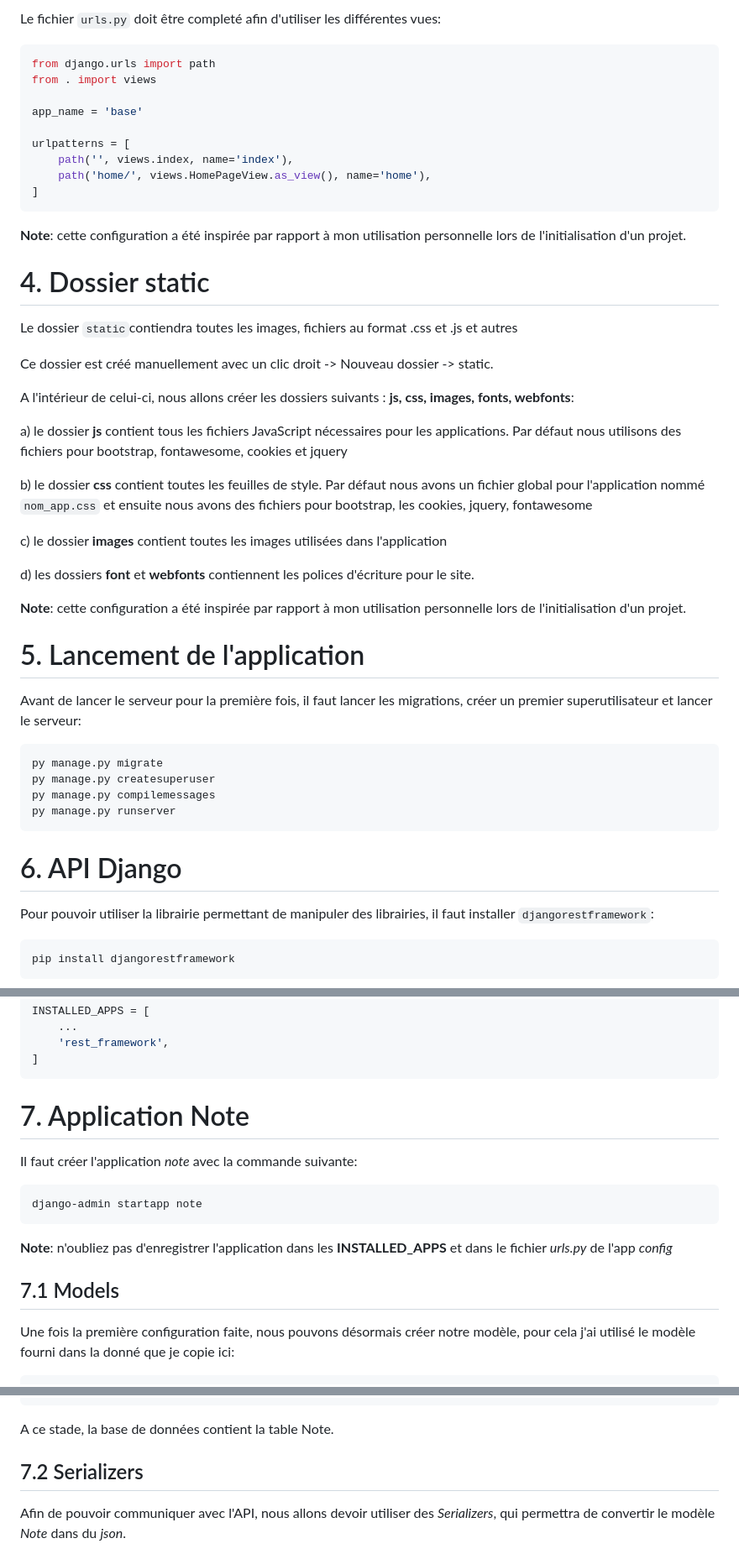
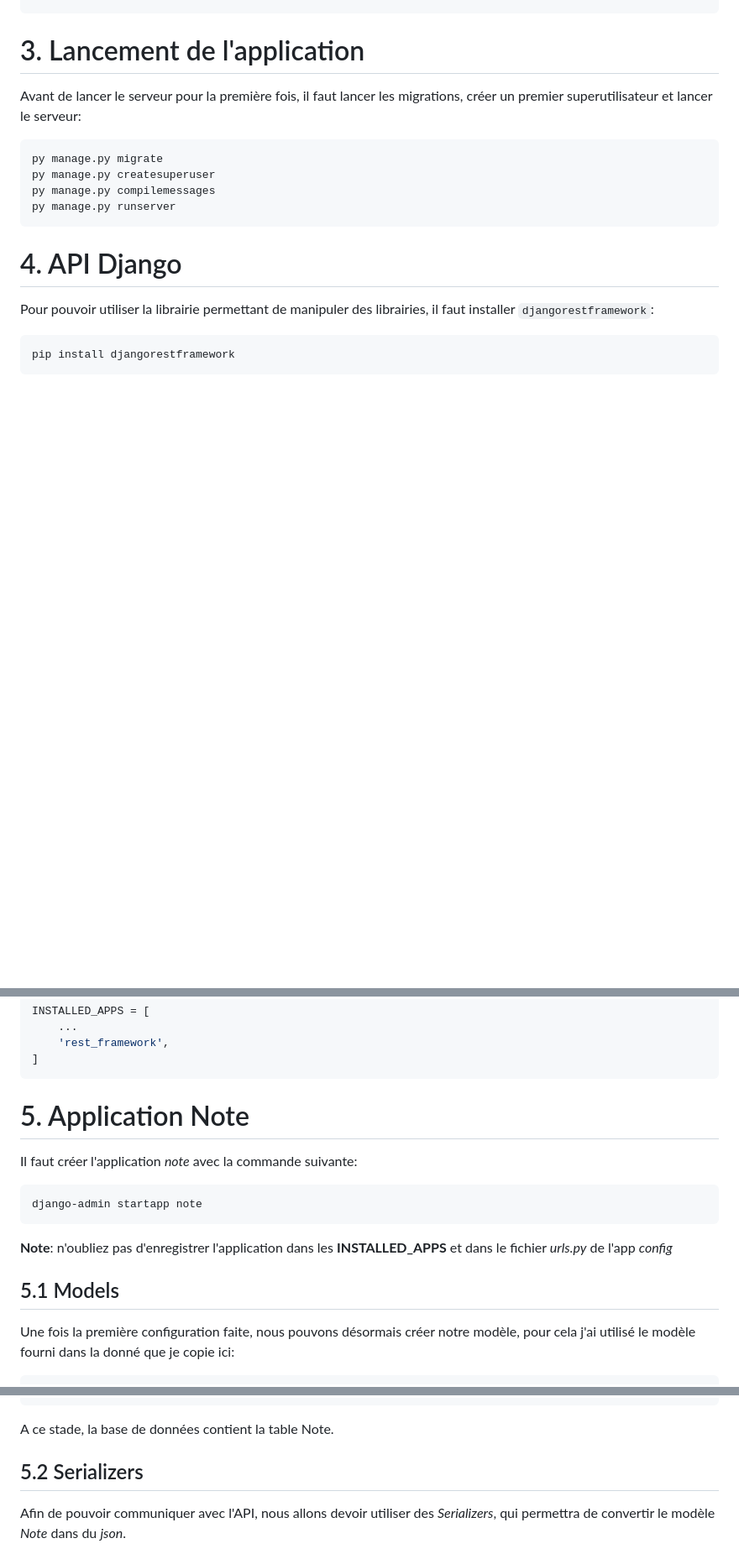
Before and after one commit to david-silva987/vnv-test, a Markdown page: README.md, 3 parts joined by grey strips. Shown: that part at 84% size. Rendered like a GitHub page; blank space fills up the shorter version.

````diff
--- a/README.md
+++ b/README.md
@@ -138,38 +65,4 @@ class HomePageView(generic.TemplateView):
-Le fichier `urls.py` doit être completé afin d'utiliser les différentes vues:
-
-```python
-from django.urls import path
-from . import views
-
-app_name = 'base'
-
-urlpatterns = [
-    path('', views.index, name='index'),
-    path('home/', views.HomePageView.as_view(), name='home'),
-]
-```
-
-**Note**: cette configuration a été inspirée par rapport à mon utilisation personnelle lors de l'initialisation d'un projet.
-
-# 4. Dossier static
-
-Le dossier `static`contiendra toutes les images, fichiers au format .css et .js et autres
-
-Ce dossier est créé manuellement avec un clic droit -> Nouveau dossier -> static.
-
-A l'intérieur de celui-ci, nous allons créer les dossiers suivants : **js, css, images, fonts, webfonts**:
-
-a) le dossier **js** contient tous les fichiers JavaScript nécessaires pour les applications. Par défaut nous utilisons des fichiers pour bootstrap, fontawesome, cookies et jquery
-
-b) le dossier **css** contient toutes les feuilles de style. Par défaut nous avons un fichier global pour l'application nommé `nom_app.css` et ensuite nous avons des fichiers pour bootstrap, les cookies, jquery, fontawesome
-
-c) le dossier **images** contient toutes les images utilisées dans l'application
-
-d) les dossiers **font** et **webfonts** contiennent les polices d'écriture pour le site.
-
-**Note**: cette configuration a été inspirée par rapport à mon utilisation personnelle lors de l'initialisation d'un projet.
-
-# 5. Lancement de l'application
+# 3. Lancement de l'application
 
 Avant de lancer le serveur pour la première fois, il faut lancer les migrations, créer un premier superutilisateur et lancer le serveur:
 
@@ -180,7 +73,7 @@ py manage.py compilemessages
 py manage.py runserver
 ```
 
-# 6. API Django
+# 4. API Django
 
 Pour pouvoir utiliser la librairie permettant de manipuler des librairies, il faut installer `djangorestframework`:
 
@@ -199,7 +92,7 @@ INSTALLED_APPS = [
 ]
 ```
 
-# 7. Application Note
+# 5. Application Note
 
 Il faut créer l'application _note_ avec la commande suivante:
 
@@ -209,7 +102,7 @@ django-admin startapp note
 
 **Note**: n'oubliez pas d'enregistrer l'application dans les **INSTALLED_APPS** et dans le fichier _urls.py_ de l'app _config_
 
-## 7.1 Models
+## 5.1 Models
 
 Une fois la première configuration faite, nous pouvons désormais créer notre modèle, pour cela j'ai utilisé le modèle fourni dans la donné que je copie ici:
 
@@ -230,7 +123,7 @@ python manage.py createsuperuser
 
 A ce stade, la base de données contient la table Note.
 
-## 7.2 Serializers
+## 5.2 Serializers
 
 Afin de pouvoir communiquer avec l'API, nous allons devoir utiliser des _Serializers_, qui permettra de convertir le modèle _Note_ dans du _json_.
 
````
Also changed, not shown: other parts of README.md (+5 -78 lines).
